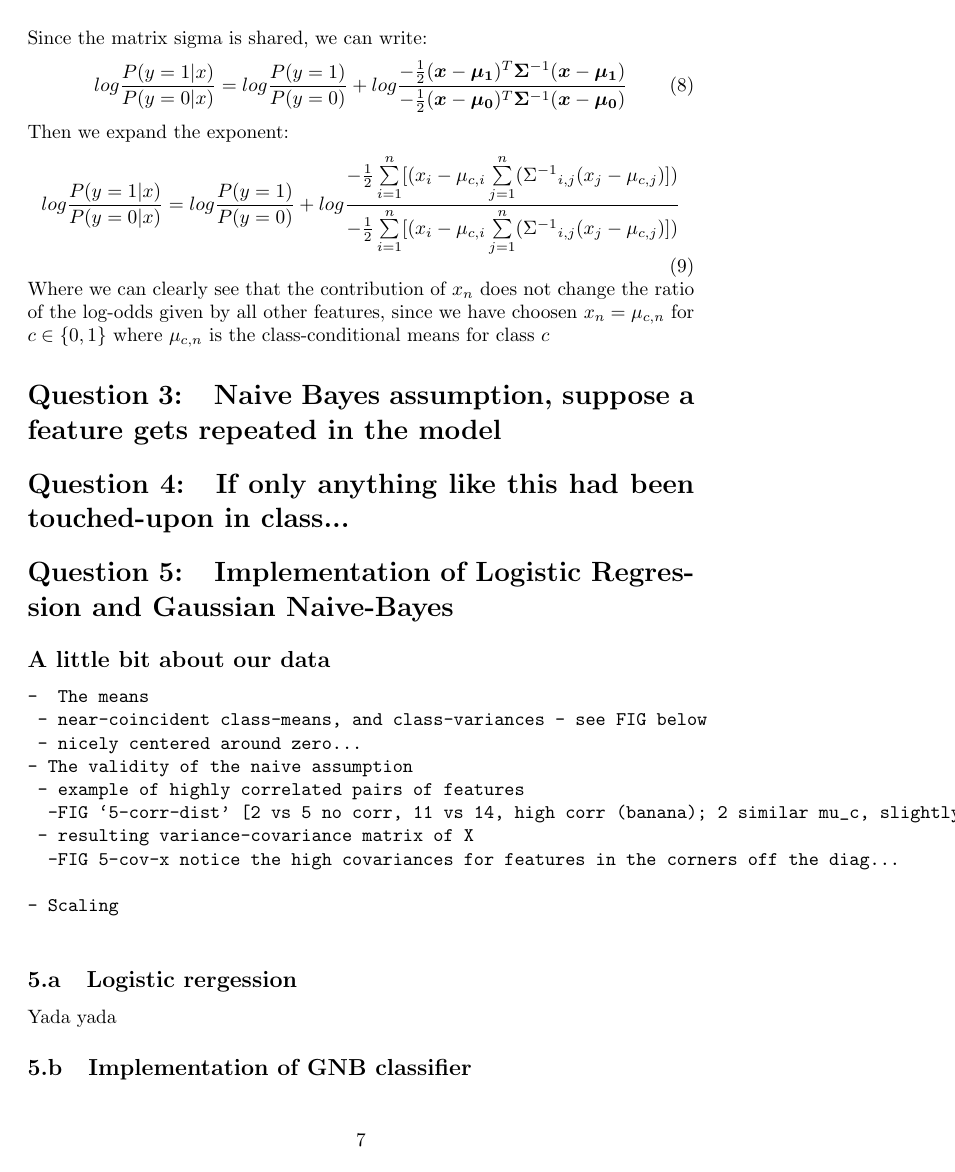
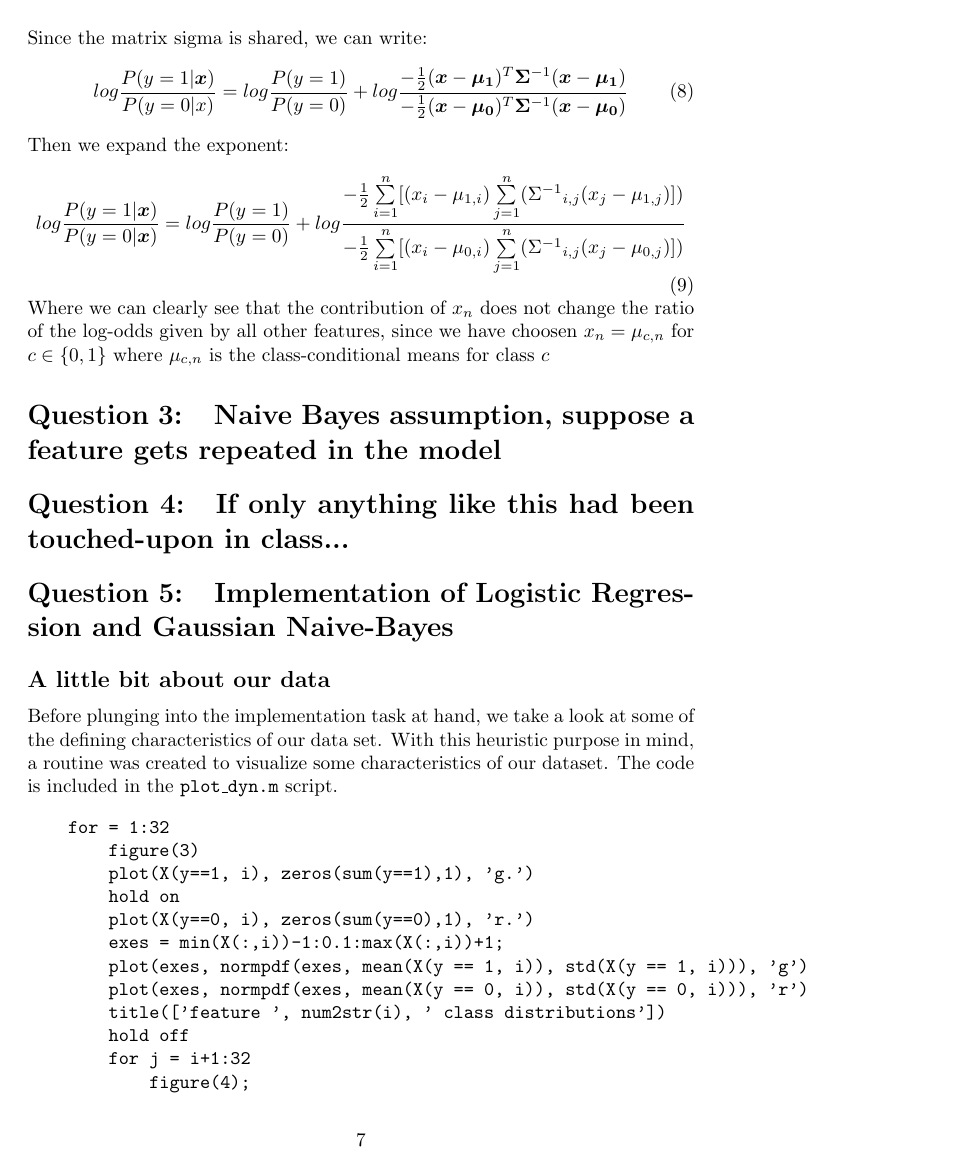
Before and after one commit to friketrike/6321_A2, a LaTeX document (6321_A2_40012304.ltx): page 7 of 7 before the commit and page 7 of 9 after it. Compiled offline with pdfLaTeX.

Commit message:
brief overview of data in the report is done

```diff
--- a/6321_A2_40012304.ltx
+++ b/6321_A2_40012304.ltx
@@ -239,12 +239,12 @@ log\frac{P(y=1|x)}{P(y=0|x)} = log\frac{P(y=1)}{P(y=0)}+
 \end{equation}
 Then we expand the exponent:
 \begin{equation}
-log\frac{P(y=1|x)}{P(y=0|x)} = log\frac{P(y=1)}{P(y=0)}+
+    log\frac{P(y=1|\bm{x})}{P(y=0|\bm{x})} = log\frac{P(y=1)}{P(y=0)}+
  log\frac{
--\frac{1}{2}\sum\limits_{i=1}^{n}[(x_i-\mu_{c,i}\sum\limits_{j=1}^{n}({\Sigma^{-1}}_{i,j} (x_j-\mu_{c,j}) ])
+     -\frac{1}{2}\sum\limits_{i=1}^{n}[(x_i-\mu_{1,i})\sum\limits_{j=1}^{n}({\Sigma^{-1}}_{i,j} (x_j-\mu_{1,j}) ])
  }
 {
--\frac{1}{2}\sum\limits_{i=1}^{n}[(x_i-\mu_{c,i}\sum\limits_{j=1}^{n}({\Sigma^{-1}}_{i,j} (x_j-\mu_{c,j}) ])
+    -\frac{1}{2}\sum\limits_{i=1}^{n}[(x_i-\mu_{0,i})\sum\limits_{j=1}^{n}({\Sigma^{-1}}_{i,j} (x_j-\mu_{0,j}) ])
 }
 \end{equation}
 Where we can clearly see that the contribution of $x_n$ does not change the ratio of the log-odds given by all other features, since we have choosen $x_n = \mu_{c,n}$ for $c \in \{0,1\}$ where $\mu_{c,n}$ is the class-conditional means for class $c$
@@ -257,18 +257,35 @@ Where we can clearly see that the contribution of $x_n$ does not change the rati
 
 %------------------------------------------ Q 4 ----------------------------------------------------
 \section{Implementation of Logistic Regression and Gaussian Naive-Bayes}
-\subsection*{A little bit about our data} % label something
+
+\subsection*{A little bit about our data} \label{about_data}
+
+Before plunging into the implementation task at hand, we take a look at some of the defining
+characteristics of our data set. With this heuristic purpose in mind, a routine was created
+to visualize some characteristics of our dataset.
+The code is included in the \texttt{plot\textunderscore dyn.m} script.
 
 \begin{verbatim}
--  The means
-	- near-coincident class-means, and class-variances - see FIG below
-	- nicely centered around zero...
-- The validity of the naive assumption
-	- example of highly correlated pairs of features
-		-FIG `5-corr-dist' [2 vs 5 no corr, 11 vs 14, high corr (banana); 2 similar mu_c, slightly diff sigma_c, 11. similar sigma_c, slightly differing mu_c]
-	- resulting variance-covariance matrix of X
-		-FIG 5-cov-x notice the high covariances for features in the corners off the diag...
+    for = 1:32
+        figure(3)
+        plot(X(y==1, i), zeros(sum(y==1),1), 'g.')
+        hold on
+        plot(X(y==0, i), zeros(sum(y==0),1), 'r.')
+        exes = min(X(:,i))-1:0.1:max(X(:,i))+1;
+        plot(exes, normpdf(exes, mean(X(y == 1, i)), std(X(y == 1, i))), 'g')
+        plot(exes, normpdf(exes, mean(X(y == 0, i)), std(X(y == 0, i))), 'r')
+        title(['feature ', num2str(i), ' class distributions'])
+        hold off
+        for j = i+1:32
+            figure(4);
+            plot(X((y == 1),i), X((y == 1),j), 'g+');
+            hold on;
+            plot(X((y == 0),i),X((y == 0),j), 'r.');
+            hold off;
+            title(['feature ', num2str(i), ' against feature ', num2str(j)]);
+            pause(0.1)
+        end
+    end
+\end{verbatim}
 
-- Scaling
 
-\end{verbatim}
```
Also changed, not shown: 6321_A2_40012304.pdf, 6321_A2_40012304.ltx (38 more changed lines).
